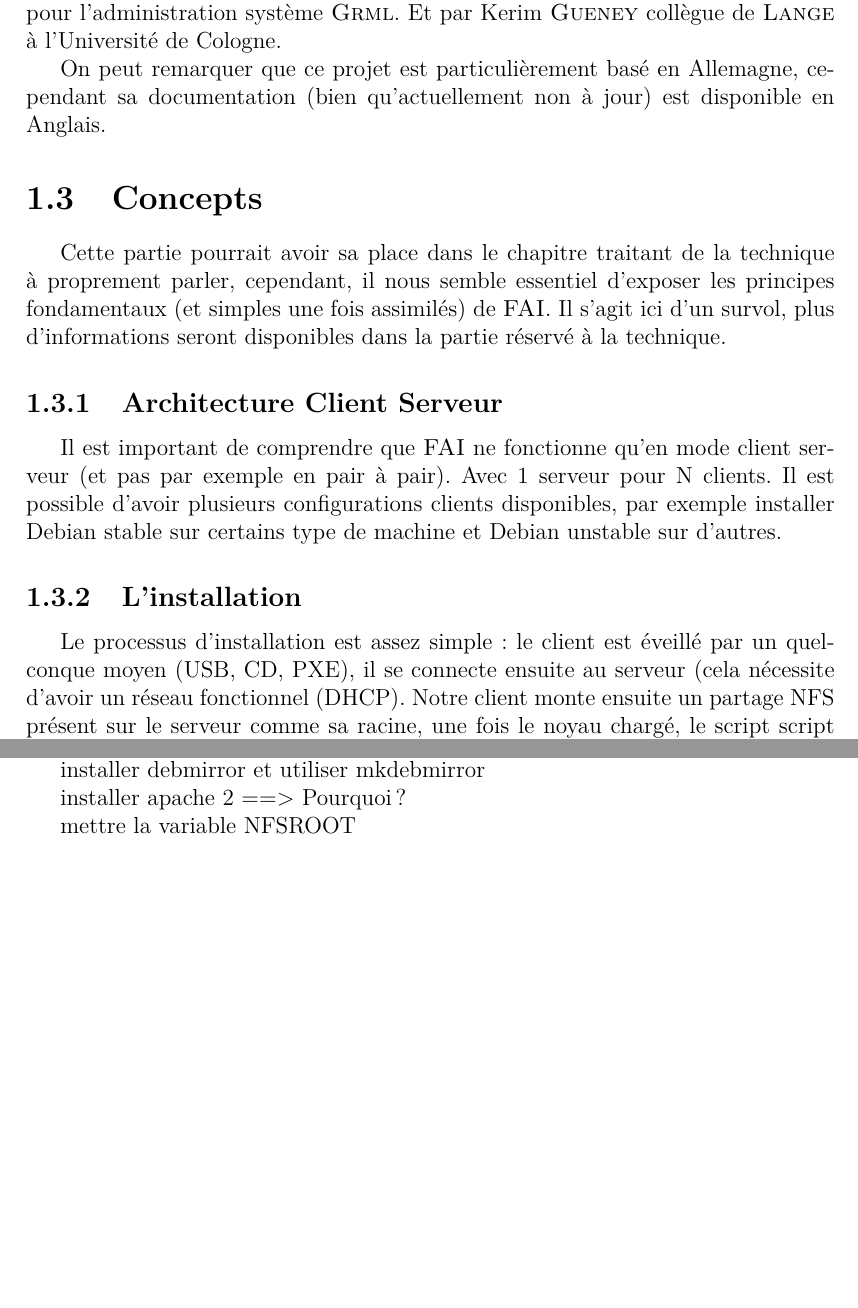
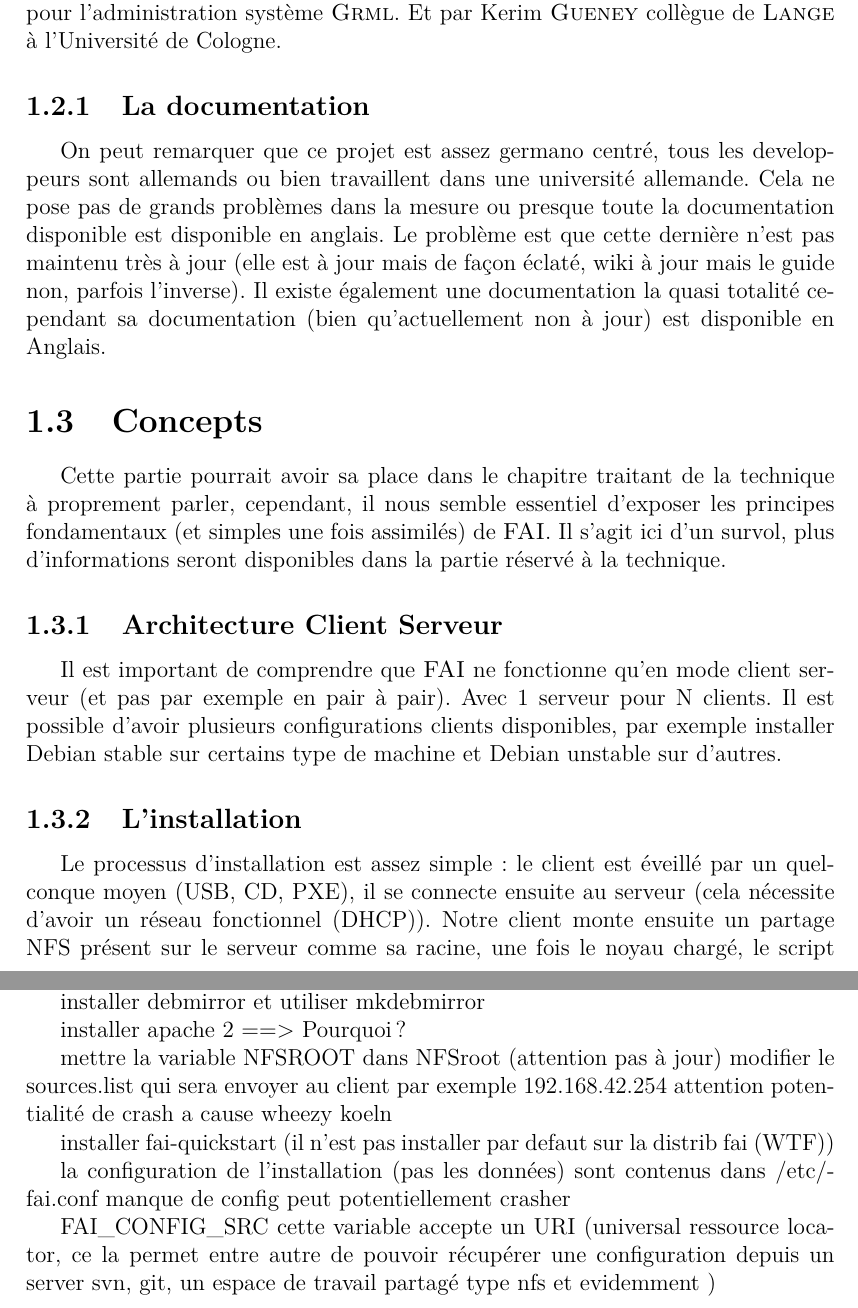
Before and after one commit to Neodiablow/fai-expose-technique, a LaTeX document (final/rapport.tex): two parts of pages 4 and 6 of 9 before the commit and two parts of pages 4 and 6 of 10 after it, joined at a grey line, cut so that both start at the same text, the shorter picture padded with empty space. Compiled offline with pdfLaTeX.

Commit message:
partie docuementation

```diff
--- a/final/rapport.tex
+++ b/final/rapport.tex
@@ -98,7 +99,11 @@ Il est également, depuis, devenu développeur Debian.
 Il a depuis été rejoint par d'autres développeurs, notamment Michael \textsc{Prokop} également développeur Debian et aussi mainteneur du dérivé minimaliste et orienté pour l'administration système \textsc{Grml}.
 Et par Kerim \textsc{Gueney} collègue de \textsc{Lange} à l'Université de Cologne.
 
-On peut remarquer que ce projet est particulièrement basé en Allemagne, cependant sa documentation (bien qu'actuellement non à jour) est disponible en Anglais.
+\subsection{La documentation}
+On peut remarquer que ce projet est assez germano centré, tous les developpeurs sont allemands ou bien travaillent dans une université allemande.
+Cela ne pose pas de grands problèmes dans la mesure ou presque toute la documentation disponible est disponible en anglais.
+Le problème est que cette dernière n'est pas maintenu très à jour (elle est à jour mais de façon éclaté, wiki à jour mais le guide non, parfois l'inverse). Il existe également une documentation
+la quasi totalité  cependant sa documentation (bien qu'actuellement non à jour) est disponible en Anglais.
 
 
 
@@ -125,8 +130,17 @@ installer debmirror et utiliser mkdebmirror
 
 installer apache 2 ==> Pourquoi?
 
-mettre la variable NFSROOT
+mettre la variable NFSROOT dans NFSroot (attention pas à jour)
+modifier le sources.list qui sera envoyer au client par exemple 192.168.42.254
+attention potentialité de crash a cause wheezy  koeln
 
+installer fai-quickstart (il n'est pas installer par defaut sur la distrib fai (WTF))
+
+la configuration de l'installation (pas les données) sont contenus dans /etc/fai.conf
+manque de config peut potentiellement crasher
+
+
+FAI\_CONFIG\_SRC cette variable accepte un URI (universal ressource locator, ce la permet entre autre de pouvoir récupérer une configuration depuis un server svn, git, un espace de travail partagé type nfs et evidemment )
 
 \section{Préparer et installer FAI}
 
```
Also changed, not shown: final/rapport.tex (5 more changed lines).
